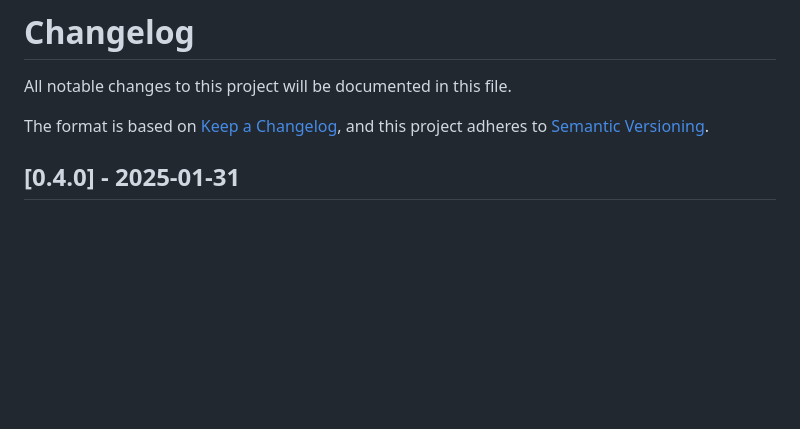
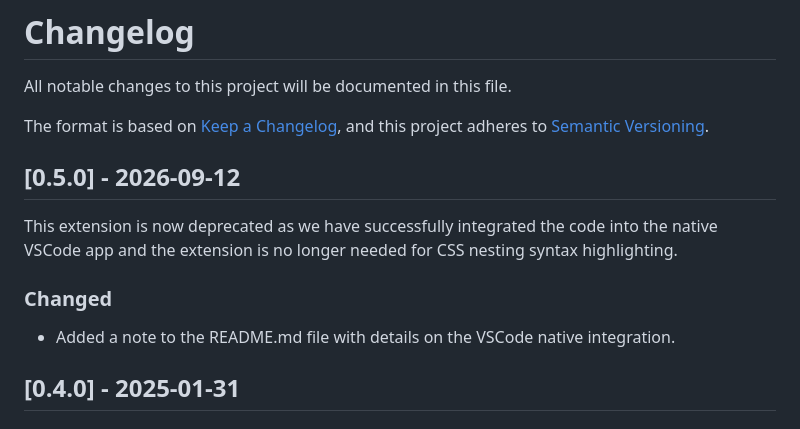
Before and after one commit to jacobcassidy/vscode-css-nesting-syntax-highlighting, a Markdown page: CHANGELOG.md, the part around the change. Drawn GitHub-style; blank space fills up the shorter version.

Commit message:
Add v0.5.0 CHANGELOG notes

```diff
--- a/CHANGELOG.md
+++ b/CHANGELOG.md
@@ -4,6 +4,14 @@ All notable changes to this project will be documented in this file.
 
 The format is based on [Keep a Changelog](https://keepachangelog.com/en/1.1.0/),
 and this project adheres to [Semantic Versioning](https://semver.org/spec/v2.0.0.html).
+
+## [0.5.0] - 2026-09-12
+
+This extension is now deprecated as we have successfully integrated the code into the native VSCode app and the extension is no longer needed for CSS nesting syntax highlighting.
+
+### Changed
+
+- Added a note to the README.md file with details on the VSCode native integration.
 
 ## [0.4.0] - 2025-01-31
 
```
